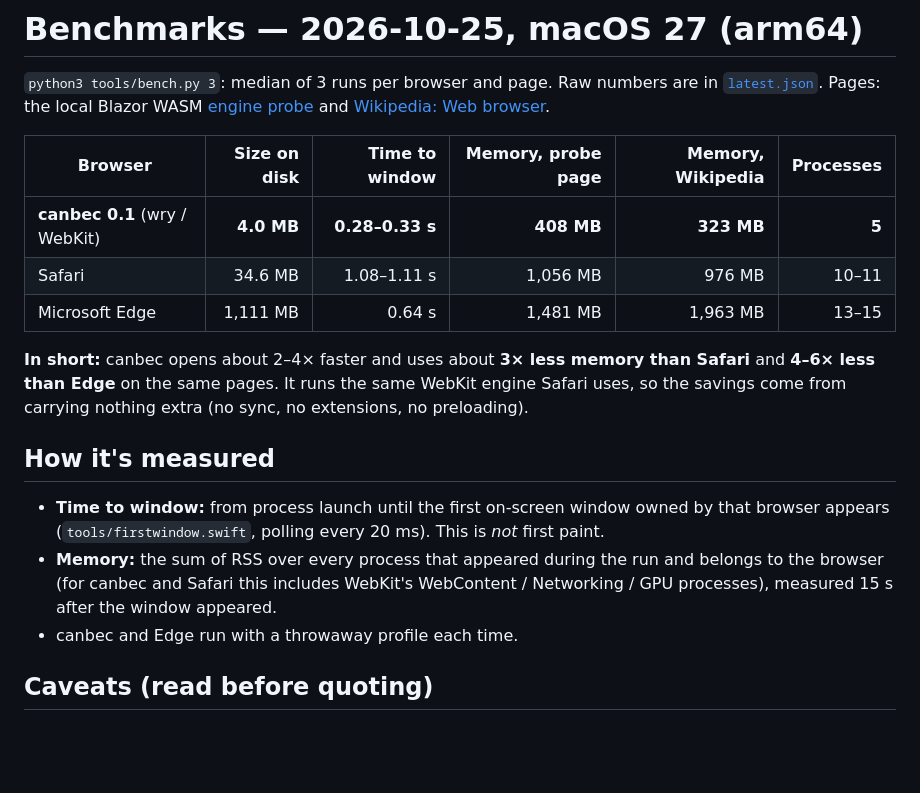
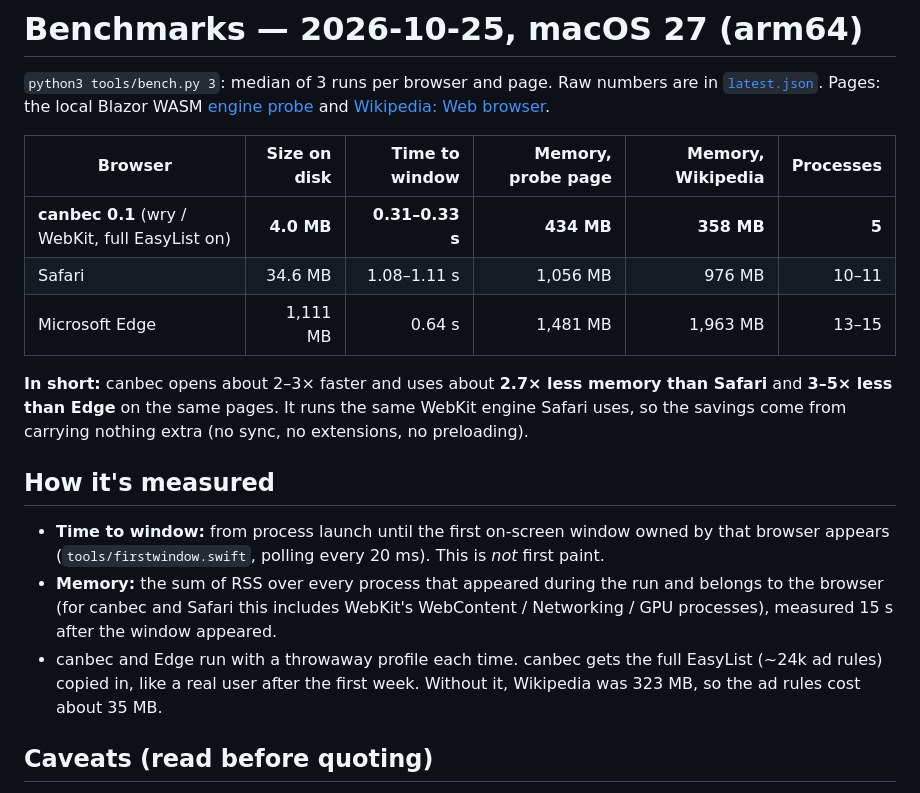
Before and after one commit to Cod3rs-org/canbec, a Markdown page: docs/benchmarks/2026-10-25-macos.md, the part around the change. Drawn GitHub-style; blank space fills up the shorter version.

```diff
--- a/docs/benchmarks/2026-10-25-macos.md
+++ b/docs/benchmarks/2026-10-25-macos.md
@@ -6,12 +6,12 @@ and [Wikipedia: Web browser](https://en.wikipedia.org/wiki/Web_browser).
 
 | Browser | Size on disk | Time to window | Memory, probe page | Memory, Wikipedia | Processes |
 |---|--:|--:|--:|--:|--:|
-| **canbec 0.1** (wry / WebKit) | **4.0 MB** | **0.28–0.33 s** | **408 MB** | **323 MB** | **5** |
+| **canbec 0.1** (wry / WebKit, full EasyList on) | **4.0 MB** | **0.31–0.33 s** | **434 MB** | **358 MB** | **5** |
 | Safari | 34.6 MB | 1.08–1.11 s | 1,056 MB | 976 MB | 10–11 |
 | Microsoft Edge | 1,111 MB | 0.64 s | 1,481 MB | 1,963 MB | 13–15 |
 
-**In short:** canbec opens about 2–4× faster and uses about **3× less memory than Safari** and
-**4–6× less than Edge** on the same pages. It runs the same WebKit engine Safari uses, so the
+**In short:** canbec opens about 2–3× faster and uses about **2.7× less memory than Safari** and
+**3–5× less than Edge** on the same pages. It runs the same WebKit engine Safari uses, so the
 savings come from carrying nothing extra (no sync, no extensions, no preloading).
 
 ## How it's measured
@@ -21,7 +21,9 @@ savings come from carrying nothing extra (no sync, no extensions, no preloading)
 - **Memory:** the sum of RSS over every process that appeared during the run and belongs to the
   browser (for canbec and Safari this includes WebKit's WebContent / Networking / GPU processes),
   measured 15 s after the window appeared.
-- canbec and Edge run with a throwaway profile each time.
+- canbec and Edge run with a throwaway profile each time. canbec gets the full EasyList (~24k ad
+  rules) copied in, like a real user after the first week. Without it, Wikipedia was 323 MB, so
+  the ad rules cost about 35 MB.
 
 ## Caveats (read before quoting)
 
```
Also changed, not shown: README.md (+6 -6 lines), docs/img/ads-easylist.png (added), 15 other files.
